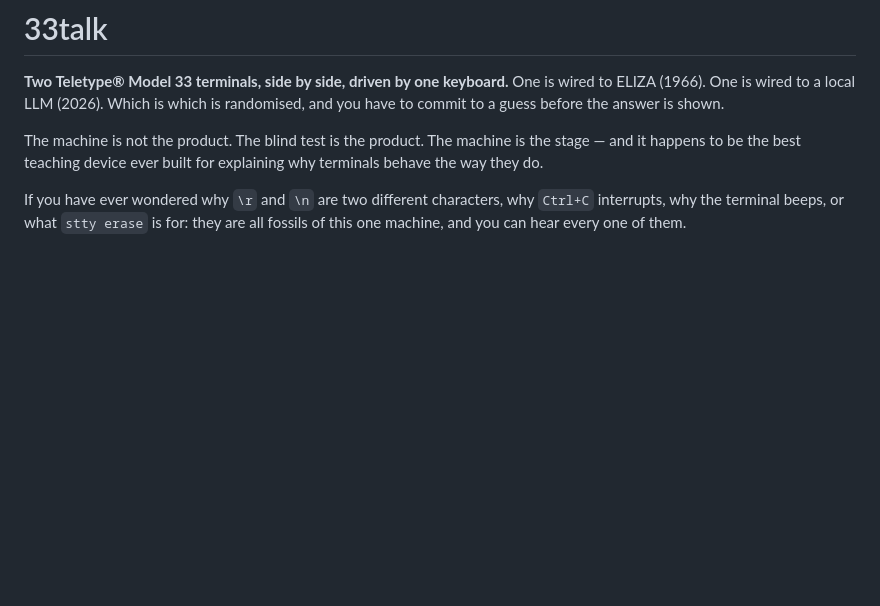
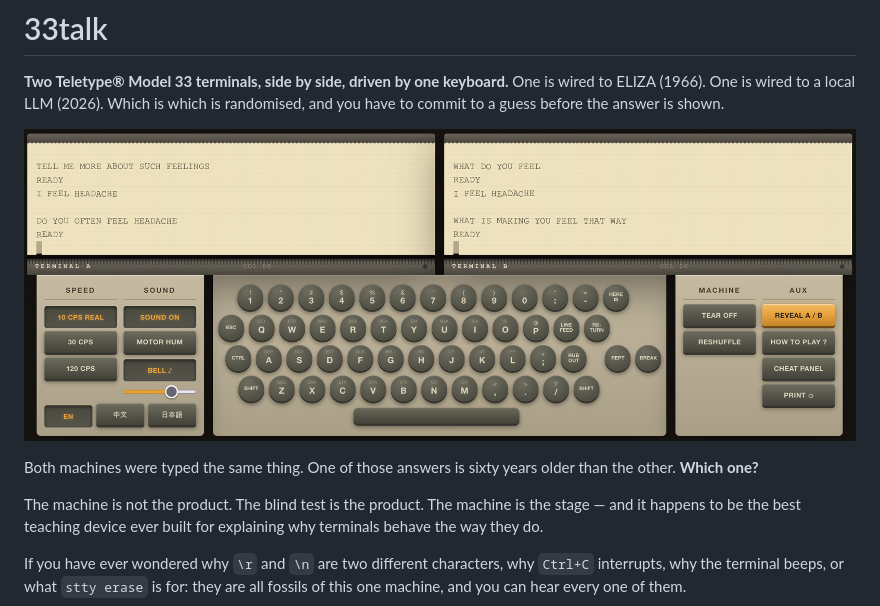
Before and after one commit to buildx100/33talk, a Markdown page: README.md, the part around the change. Rendered like a GitHub page; pictures changed too: docs/screenshot.png (added); blank space fills up the shorter version.

Commit message:
docs: add a screenshot of both machines answering the same line
Both terminals were typed I FEEL HEADACHE. One of the two replies is sixty
years older than the other, and the picture does not say which -- which is
the whole point, and says it faster than the three paragraphs above it.

```diff
--- a/README.md
+++ b/README.md
@@ -4,6 +4,11 @@
 One is wired to ELIZA (1966). One is wired to a local LLM (2026). Which is
 which is randomised, and you have to commit to a guess before the answer is
 shown.
+
+![Two Model 33 terminals answering the same line, one from 1966 and one from 2026](docs/screenshot.png)
+
+Both machines were typed the same thing. One of those answers is sixty years
+older than the other. **Which one?**
 
 The machine is not the product. The blind test is the product. The machine is
 the stage — and it happens to be the best teaching device ever built for
```
